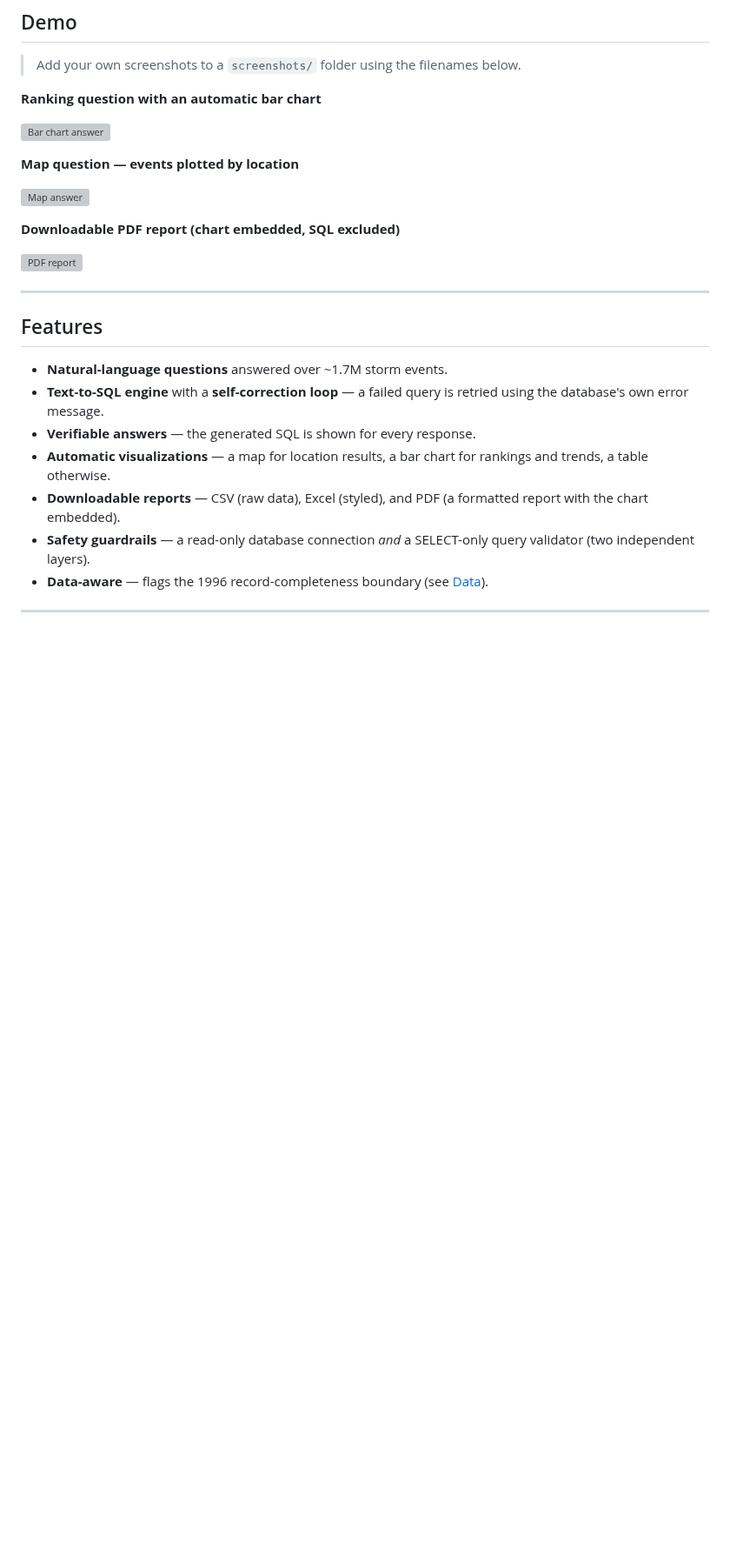
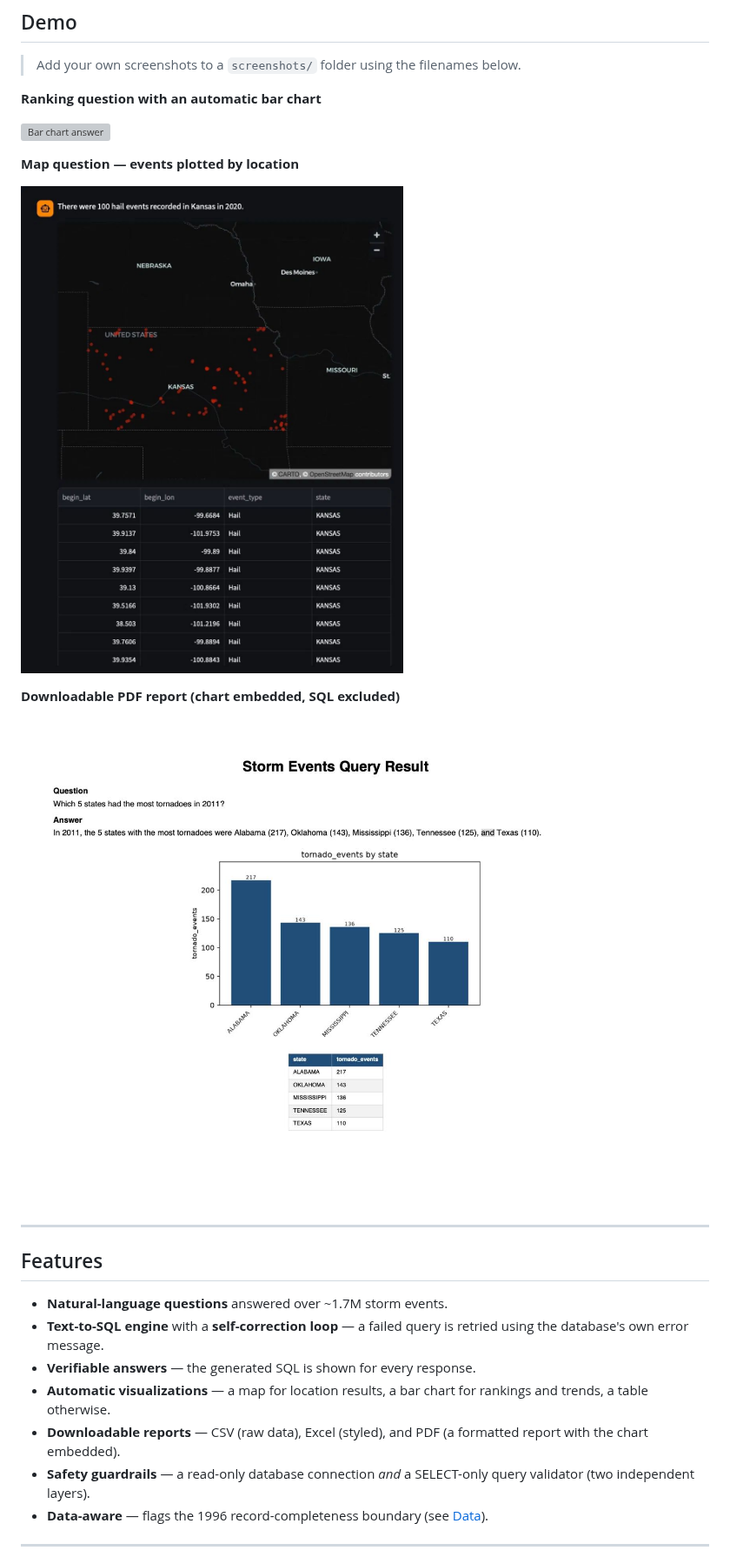
Before and after one commit to akhilsai007/StormQuery-Text-to-SQL-Q-A-Chatbot, a Markdown page: README.md, the part around one of its changes. Shown at 87% size. GitHub-like rendering; pictures changed too: screenshots/map.jpeg (added), screenshots/pdf_report.jpeg (added); blank space fills up the shorter version; grey boxes are pictures that could not be loaded.

Commit message:
Add screenshots to README

```diff
--- a/README.md
+++ b/README.md
@@ -18,11 +18,11 @@ Unlike a typical "chat with your data" tool built on semantic search, StormQuery
 
 **Map question — events plotted by location**
 
-![Map answer](screenshots/map.png)
+![Map answer](screenshots/map.jpeg)
 
 **Downloadable PDF report (chart embedded, SQL excluded)**
 
-![PDF report](screenshots/pdf_report.png)
+![PDF report](screenshots/pdf_report.jpeg)
 
 ---
 
```
Also changed, not shown: other parts of README.md (+1 -1 lines), screenshots/chat_chart.jpeg (added).
